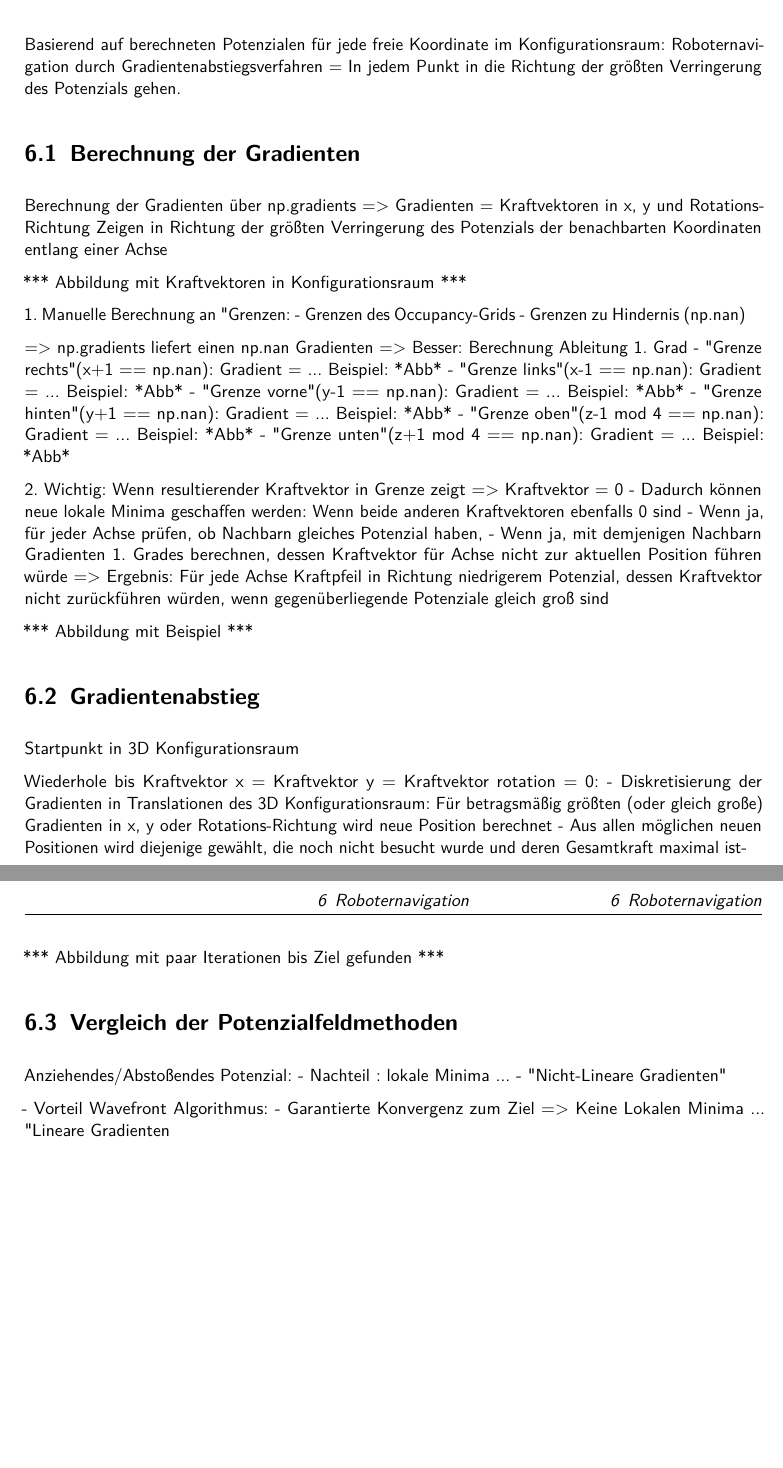
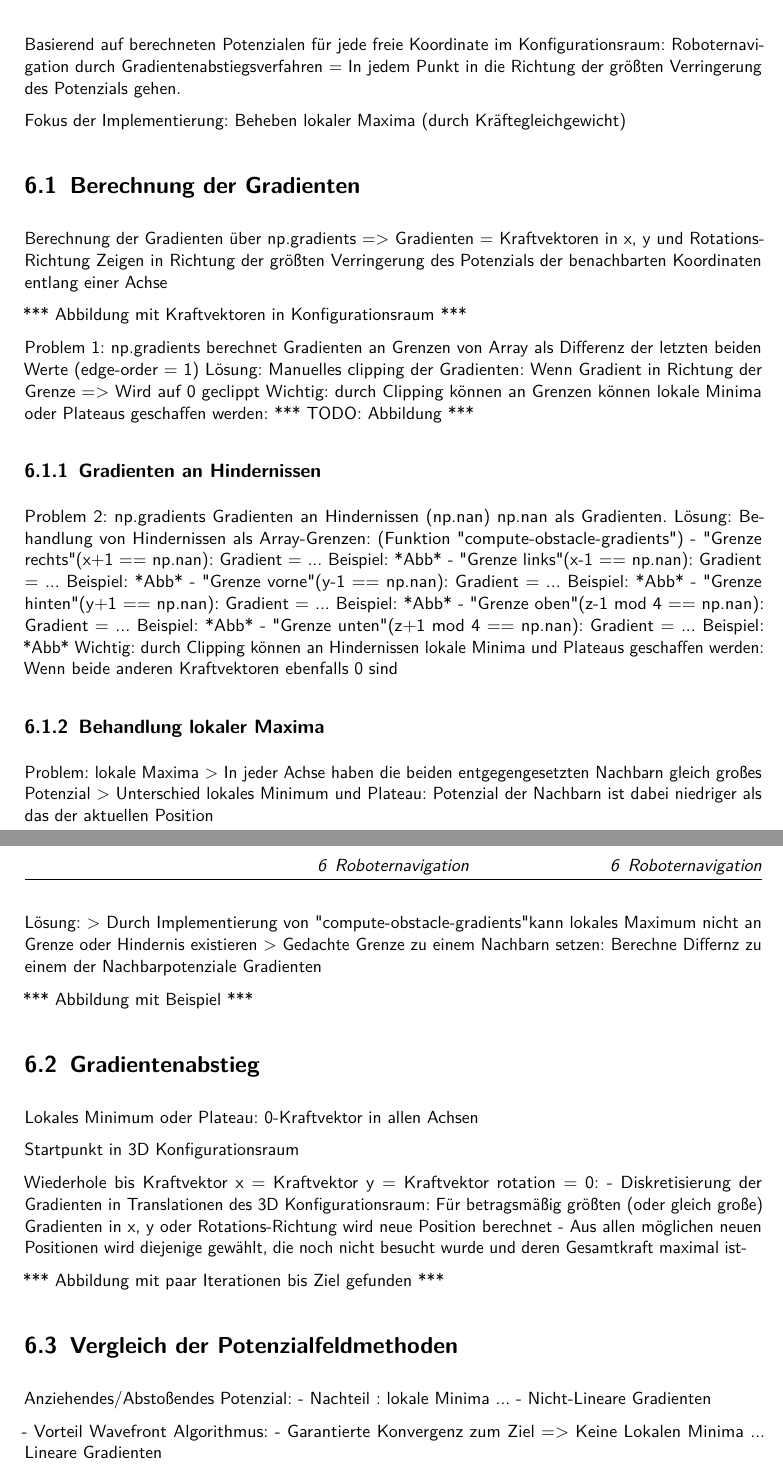
Before and after one commit to ca-schue/potential-field, a LaTeX document (dokumentation/main.tex, which reads dokumentation/kapitel/navigation.tex): two parts of pages 9 and 10 of 11, joined at a grey line, cut so that both start at the same text, the shorter picture padded with empty space. Compiled offline with pdfLaTeX.

Commit message:
refined border and obstacle gradients

```diff
--- a/dokumentation/kapitel/navigation.tex
+++ b/dokumentation/kapitel/navigation.tex
@@ -1,6 +1,9 @@
 \chapter{Roboternavigation}
 
+
 Basierend auf berechneten Potenzialen für jede freie Koordinate im Konfigurationsraum: Roboternavigation durch Gradientenabstiegsverfahren = In jedem Punkt in die Richtung der größten Verringerung des Potenzials gehen.
+
+Fokus der Implementierung: Beheben lokaler Maxima (durch Kräftegleichgewicht)
 
 \section{Berechnung der Gradienten}
 
@@ -9,29 +12,40 @@ Zeigen in Richtung der größten Verringerung des Potenzials der benachbarten Ko
 
 *** Abbildung mit Kraftvektoren in Konfigurationsraum ***
 
-1. Manuelle Berechnung an "Grenzen":
-	- Grenzen des Occupancy-Grids
-	- Grenzen zu Hindernis (np.nan)
+Problem 1: np.gradients berechnet Gradienten an Grenzen von Array als Differenz der letzten beiden Werte (edge-order = 1)
+Lösung: Manuelles clipping der Gradienten: Wenn Gradient in Richtung der Grenze => Wird auf 0 geclippt
+Wichtig: durch Clipping können an Grenzen können lokale Minima oder Plateaus geschaffen werden:
+	*** TODO: Abbildung ***
 
-	=> np.gradients liefert einen np.nan Gradienten
-	=> Besser: Berechnung Ableitung 1. Grad
+
+\subsection{Gradienten an Hindernissen}
+
+Problem 2: np.gradients Gradienten an Hindernissen (np.nan) np.nan als Gradienten.
+Lösung: Behandlung von Hindernissen als Array-Grenzen: (Funktion "compute-obstacle-gradients")
 	- "Grenze rechts" (x+1 == np.nan): Gradient = ... Beispiel: *Abb*
 	- "Grenze links" (x-1 == np.nan): Gradient = ... Beispiel: *Abb*
 	- "Grenze vorne" (y-1 == np.nan): Gradient = ... Beispiel: *Abb*
 	- "Grenze hinten" (y+1 == np.nan): Gradient = ... Beispiel: *Abb*
 	- "Grenze oben" (z-1 mod 4 == np.nan): Gradient = ... Beispiel: *Abb*
 	- "Grenze unten" (z+1 mod 4 == np.nan): Gradient = ... Beispiel: *Abb*
+Wichtig: durch Clipping können an Hindernissen lokale Minima und Plateaus geschaffen werden: Wenn beide anderen Kraftvektoren ebenfalls 0 sind
 
-2. Wichtig: Wenn resultierender Kraftvektor in Grenze zeigt => Kraftvektor = 0
-		- Dadurch können neue lokale Minima geschaffen werden: Wenn beide anderen Kraftvektoren ebenfalls 0 sind
-		- Wenn ja, für jeder Achse prüfen, ob Nachbarn gleiches Potenzial haben,
-		- Wenn ja, mit demjenigen Nachbarn Gradienten 1. Grades berechnen, dessen Kraftvektor für Achse nicht zur aktuellen Position führen würde
-		=> Ergebnis: Für jede Achse Kraftpfeil in Richtung niedrigerem Potenzial, dessen Kraftvektor nicht zurückführen würden, wenn gegenüberliegende Potenziale gleich groß sind
+
+\subsection{Behandlung lokaler Maxima}
+
+Problem: lokale Maxima
+> In jeder Achse haben die beiden entgegengesetzten Nachbarn gleich großes Potenzial
+> Unterschied lokales Minimum und Plateau: Potenzial der Nachbarn ist dabei niedriger als das der aktuellen Position
+
+Lösung:
+> Durch Implementierung von "compute-obstacle-gradients" kann lokales Maximum nicht an Grenze oder Hindernis existieren
+> Gedachte Grenze zu einem Nachbarn setzen: Berechne Differnz zu einem der Nachbarpotenziale Gradienten
 
 *** Abbildung mit Beispiel ***
 
+\section{Gradientenabstieg}
 
-\section{Gradientenabstieg}
+Lokales Minimum oder Plateau: 0-Kraftvektor in allen Achsen
 
 Startpunkt in 3D Konfigurationsraum
 
@@ -47,10 +61,10 @@ Wiederhole bis Kraftvektor x = Kraftvektor y = Kraftvektor rotation = 0:
 Anziehendes/Abstoßendes Potenzial:
 	- Nachteil : lokale Minima
 	...
-	- "Nicht-Lineare Gradienten"
+	- Nicht-Lineare Gradienten
 
 
 - Vorteil Wavefront Algorithmus:
 	- Garantierte Konvergenz zum Ziel => Keine Lokalen Minima
 	...
-	"Lineare Gradienten"
+	Lineare Gradienten
```
Also changed, not shown: dokumentation/main.pdf, 6 other files.
